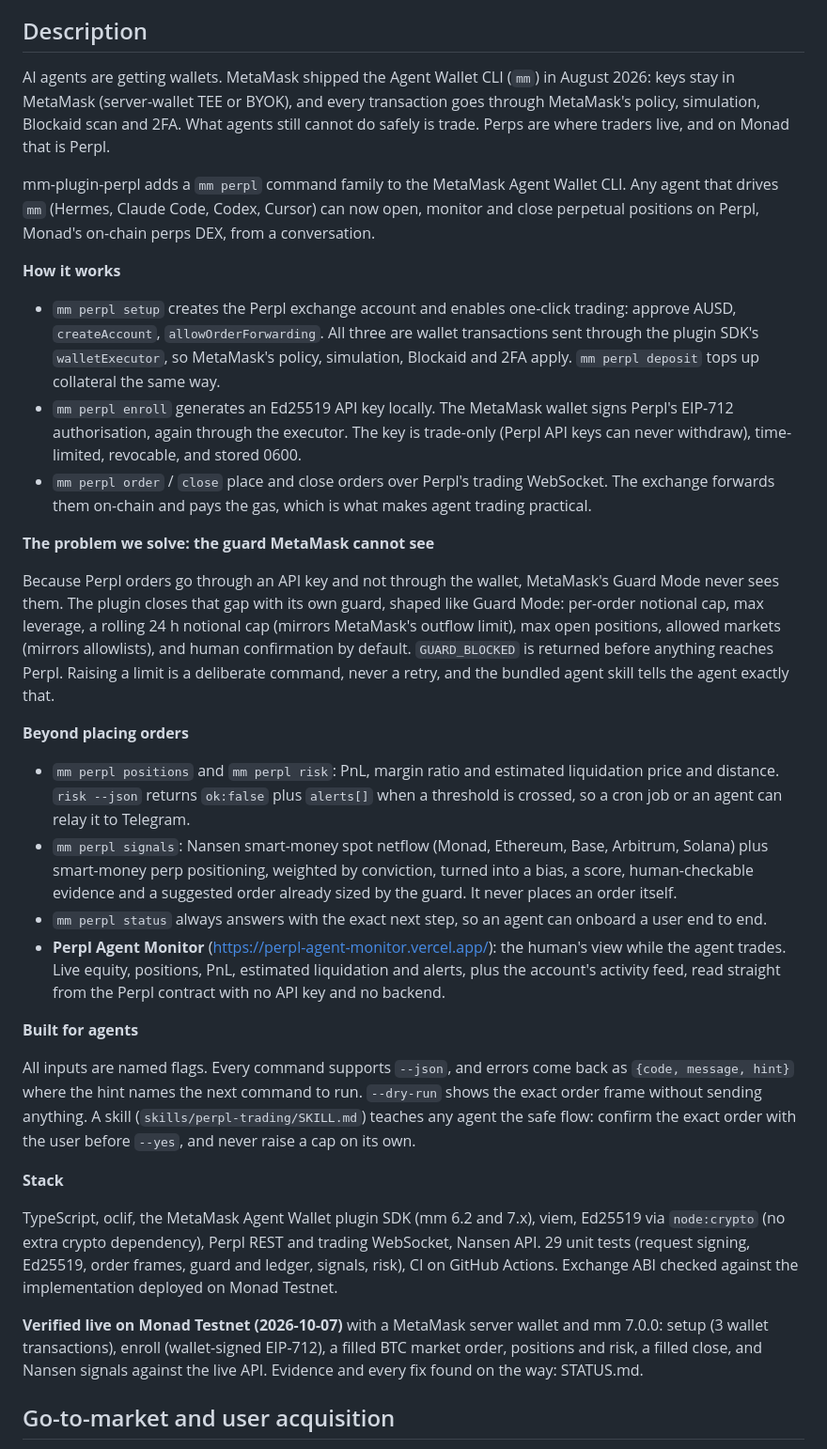
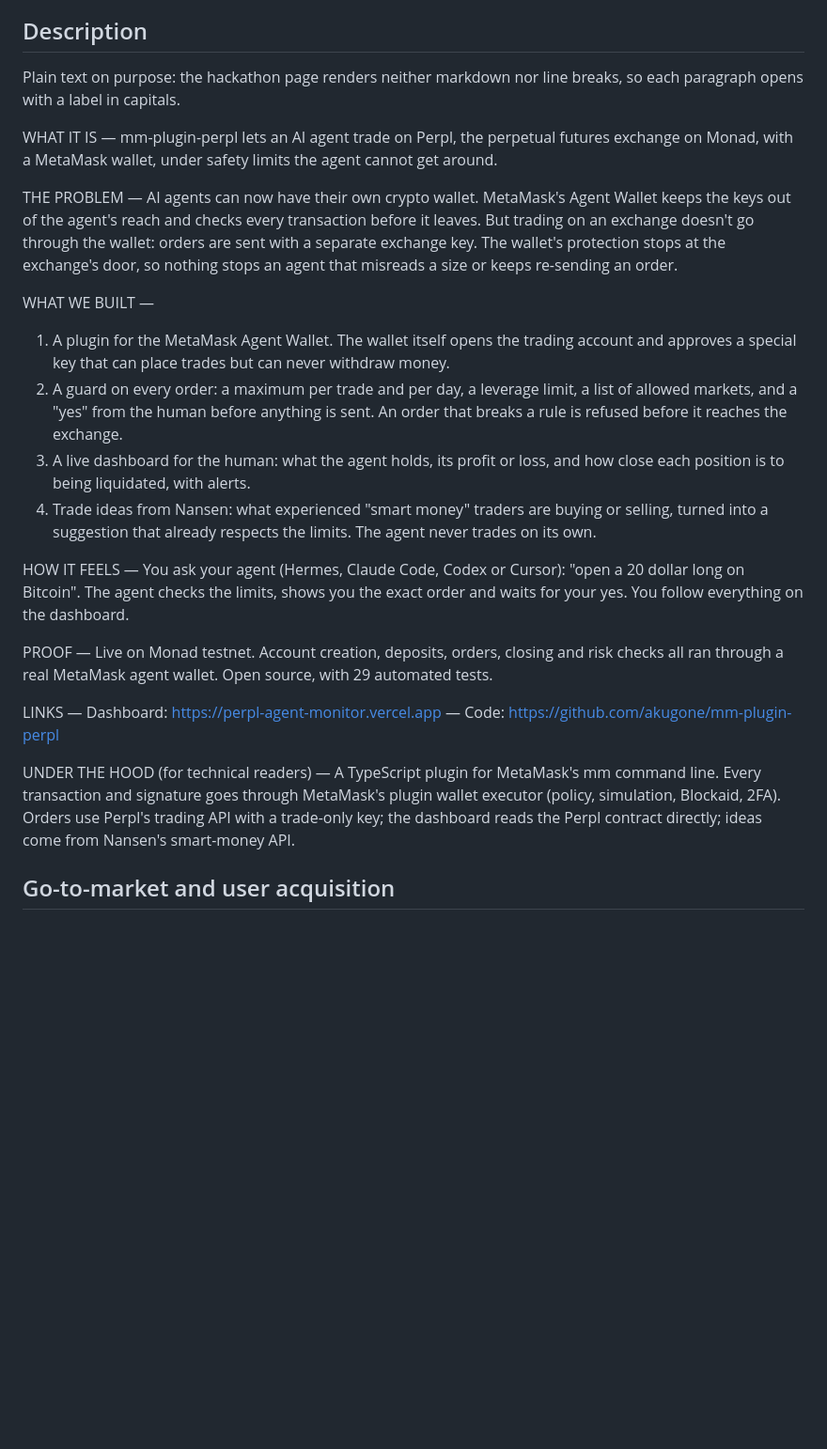
Before and after one commit to akugone/mm-plugin-perpl, a Markdown page: docs/SUBMISSION.md, the part around the change. Shown at 94% size. Rendered like a GitHub page; blank space fills up the shorter version.

Commit message:
docs: plain-language project description

```diff
--- a/docs/SUBMISSION.md
+++ b/docs/SUBMISSION.md
@@ -12,36 +12,26 @@ A MetaMask Agent Wallet plugin that lets any AI agent trade perpetuals on Perpl
 
 ## Description
 
-AI agents are getting wallets. MetaMask shipped the Agent Wallet CLI (`mm`) in August 2026: keys stay in MetaMask (server-wallet TEE or BYOK), and every transaction goes through MetaMask's policy, simulation, Blockaid scan and 2FA. What agents still cannot do safely is trade. Perps are where traders live, and on Monad that is Perpl.
+Plain text on purpose: the hackathon page renders neither markdown nor line breaks, so each paragraph opens with a
+label in capitals.
 
-mm-plugin-perpl adds a `mm perpl` command family to the MetaMask Agent Wallet CLI. Any agent that drives `mm` (Hermes, Claude Code, Codex, Cursor) can now open, monitor and close perpetual positions on Perpl, Monad's on-chain perps DEX, from a conversation.
+WHAT IT IS — mm-plugin-perpl lets an AI agent trade on Perpl, the perpetual futures exchange on Monad, with a MetaMask wallet, under safety limits the agent cannot get around.
 
-**How it works**
+THE PROBLEM — AI agents can now have their own crypto wallet. MetaMask's Agent Wallet keeps the keys out of the agent's reach and checks every transaction before it leaves. But trading on an exchange doesn't go through the wallet: orders are sent with a separate exchange key. The wallet's protection stops at the exchange's door, so nothing stops an agent that misreads a size or keeps re-sending an order.
 
-- `mm perpl setup` creates the Perpl exchange account and enables one-click trading: approve AUSD, `createAccount`, `allowOrderForwarding`. All three are wallet transactions sent through the plugin SDK's `walletExecutor`, so MetaMask's policy, simulation, Blockaid and 2FA apply. `mm perpl deposit` tops up collateral the same way.
-- `mm perpl enroll` generates an Ed25519 API key locally. The MetaMask wallet signs Perpl's EIP-712 authorisation, again through the executor. The key is trade-only (Perpl API keys can never withdraw), time-limited, revocable, and stored 0600.
-- `mm perpl order` / `close` place and close orders over Perpl's trading WebSocket. The exchange forwards them on-chain and pays the gas, which is what makes agent trading practical.
+WHAT WE BUILT —
+1. A plugin for the MetaMask Agent Wallet. The wallet itself opens the trading account and approves a special key that can place trades but can never withdraw money.
+2. A guard on every order: a maximum per trade and per day, a leverage limit, a list of allowed markets, and a "yes" from the human before anything is sent. An order that breaks a rule is refused before it reaches the exchange.
+3. A live dashboard for the human: what the agent holds, its profit or loss, and how close each position is to being liquidated, with alerts.
+4. Trade ideas from Nansen: what experienced "smart money" traders are buying or selling, turned into a suggestion that already respects the limits. The agent never trades on its own.
 
-**The problem we solve: the guard MetaMask cannot see**
+HOW IT FEELS — You ask your agent (Hermes, Claude Code, Codex or Cursor): "open a 20 dollar long on Bitcoin". The agent checks the limits, shows you the exact order and waits for your yes. You follow everything on the dashboard.
 
-Because Perpl orders go through an API key and not through the wallet, MetaMask's Guard Mode never sees them. The plugin closes that gap with its own guard, shaped like Guard Mode: per-order notional cap, max leverage, a rolling 24 h notional cap (mirrors MetaMask's outflow limit), max open positions, allowed markets (mirrors allowlists), and human confirmation by default. `GUARD_BLOCKED` is returned before anything reaches Perpl. Raising a limit is a deliberate command, never a retry, and the bundled agent skill tells the agent exactly that.
+PROOF — Live on Monad testnet. Account creation, deposits, orders, closing and risk checks all ran through a real MetaMask agent wallet. Open source, with 29 automated tests.
 
-**Beyond placing orders**
+LINKS — Dashboard: https://perpl-agent-monitor.vercel.app — Code: https://github.com/akugone/mm-plugin-perpl
 
-- `mm perpl positions` and `mm perpl risk`: PnL, margin ratio and estimated liquidation price and distance. `risk --json` returns `ok:false` plus `alerts[]` when a threshold is crossed, so a cron job or an agent can relay it to Telegram.
-- `mm perpl signals`: Nansen smart-money spot netflow (Monad, Ethereum, Base, Arbitrum, Solana) plus smart-money perp positioning, weighted by conviction, turned into a bias, a score, human-checkable evidence and a suggested order already sized by the guard. It never places an order itself.
-- `mm perpl status` always answers with the exact next step, so an agent can onboard a user end to end.
-- **Perpl Agent Monitor** (https://perpl-agent-monitor.vercel.app/): the human's view while the agent trades. Live equity, positions, PnL, estimated liquidation and alerts, plus the account's activity feed, read straight from the Perpl contract with no API key and no backend.
-
-**Built for agents**
-
-All inputs are named flags. Every command supports `--json`, and errors come back as `{code, message, hint}` where the hint names the next command to run. `--dry-run` shows the exact order frame without sending anything. A skill (`skills/perpl-trading/SKILL.md`) teaches any agent the safe flow: confirm the exact order with the user before `--yes`, and never raise a cap on its own.
-
-**Stack**
-
-TypeScript, oclif, the MetaMask Agent Wallet plugin SDK (mm 6.2 and 7.x), viem, Ed25519 via `node:crypto` (no extra crypto dependency), Perpl REST and trading WebSocket, Nansen API. 29 unit tests (request signing, Ed25519, order frames, guard and ledger, signals, risk), CI on GitHub Actions. Exchange ABI checked against the implementation deployed on Monad Testnet.
-
-**Verified live on Monad Testnet (2026-10-07)** with a MetaMask server wallet and mm 7.0.0: setup (3 wallet transactions), enroll (wallet-signed EIP-712), a filled BTC market order, positions and risk, a filled close, and Nansen signals against the live API. Evidence and every fix found on the way: STATUS.md.
+UNDER THE HOOD (for technical readers) — A TypeScript plugin for MetaMask's mm command line. Every transaction and signature goes through MetaMask's plugin wallet executor (policy, simulation, Blockaid, 2FA). Orders use Perpl's trading API with a trade-only key; the dashboard reads the Perpl contract directly; ideas come from Nansen's smart-money API.
 
 ## Go-to-market and user acquisition
 
```
